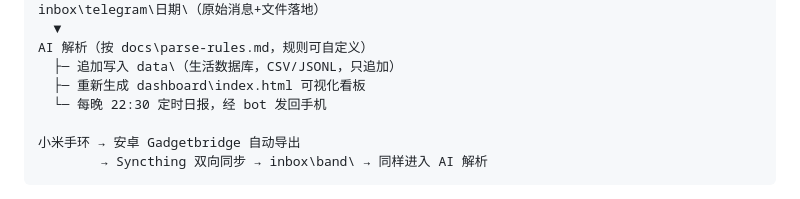
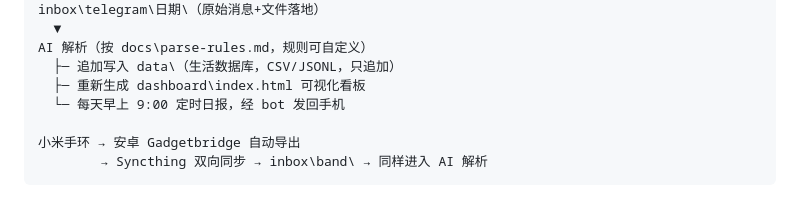
Before and after one commit to 1070158460/LifeData_Visualization-AI, a Markdown page: README.md, the part around the change. Rendered like a GitHub page.

```diff
--- a/README.md
+++ b/README.md
@@ -18,7 +18,7 @@ inbox\telegram\日期\（原始消息+文件落地）
 AI 解析（按 docs\parse-rules.md，规则可自定义）
   ├─ 追加写入 data\（生活数据库，CSV/JSONL，只追加）
   ├─ 重新生成 dashboard\index.html 可视化看板
-  └─ 每晚 22:30 定时日报，经 bot 发回手机
+  └─ 每天早上 9:00 定时日报，经 bot 发回手机
 
 小米手环 → 安卓 Gadgetbridge 自动导出
         → Syncthing 双向同步 → inbox\band\ → 同样进入 AI 解析
```
Also changed, not shown: docs/USAGE.md (+1 -1 lines), docs/parse-rules.md (+1 -1 lines).
